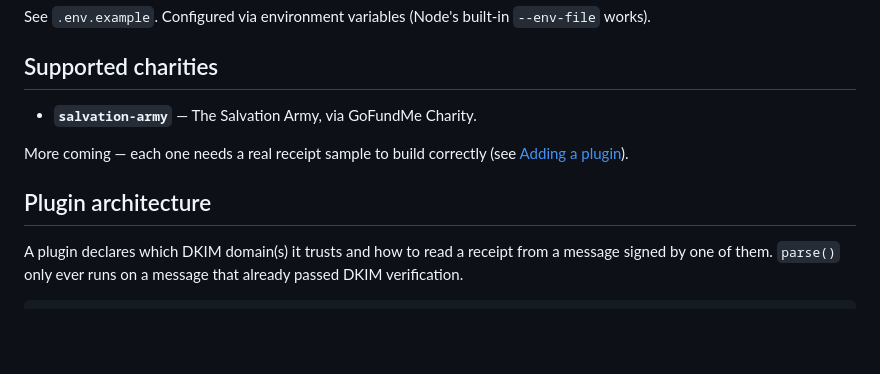
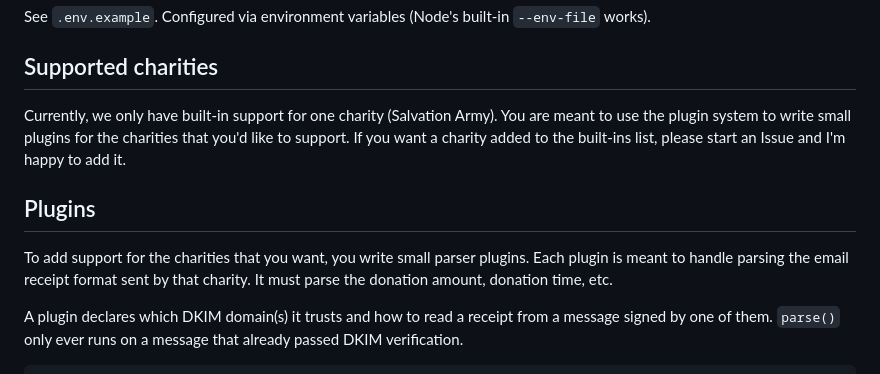
Before and after one commit to mgriley/proof-of-donation, a Markdown page: README.md, the part around the change. GitHub-like rendering; blank space fills up the shorter version.

```diff
--- a/README.md
+++ b/README.md
@@ -169,12 +169,11 @@ See `.env.example`. Configured via environment variables (Node's built-in `--env
 
 ## Supported charities
 
-- **`salvation-army`** — The Salvation Army, via GoFundMe Charity.
+Currently, we only have built-in support for one charity (Salvation Army). You are meant to use the plugin system to write small plugins for the charities that you'd like to support. If you want a charity added to the built-ins list, please start an Issue and I'm happy to add it.
 
-More coming — each one needs a real receipt sample to build correctly (see
-[Adding a plugin](#adding-a-plugin)).
+## Plugins
 
-## Plugin architecture
+To add support for the charities that you want, you write small parser plugins. Each plugin is meant to handle parsing the email receipt format sent by that charity. It must parse the donation amount, donation time, etc.
 
 A plugin declares which DKIM domain(s) it trusts and how to read a receipt from a message
 signed by one of them. `parse()` only ever runs on a message that already passed DKIM
```
